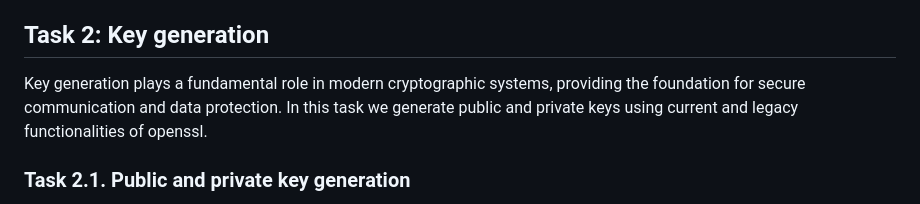
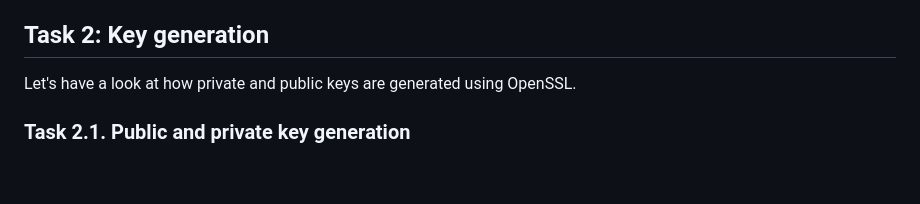
Before and after one commit to ouspg/CryptoCourse, a Markdown page: 2.Cryptographic_security_and_block_ciphers/README.md, the part around the change. Drawn GitHub-style; blank space fills up the shorter version.

Commit message:
week2: some edits to text

```diff
--- a/2.Cryptographic_security_and_block_ciphers/README.md
+++ b/2.Cryptographic_security_and_block_ciphers/README.md
@@ -45,7 +45,7 @@ Explain also shortly the purpose of the nonce and possible salt in this case. Ar
 
 ## Task 2: Key generation
 
-Key generation plays a fundamental role in modern cryptographic systems, providing the foundation for secure communication and data protection. In this task we generate public and private keys using current and legacy functionalities of openssl.
+Let's have a look at how private and public keys are generated using OpenSSL.
 
 
 ### Task 2.1. Public and private key generation
```
